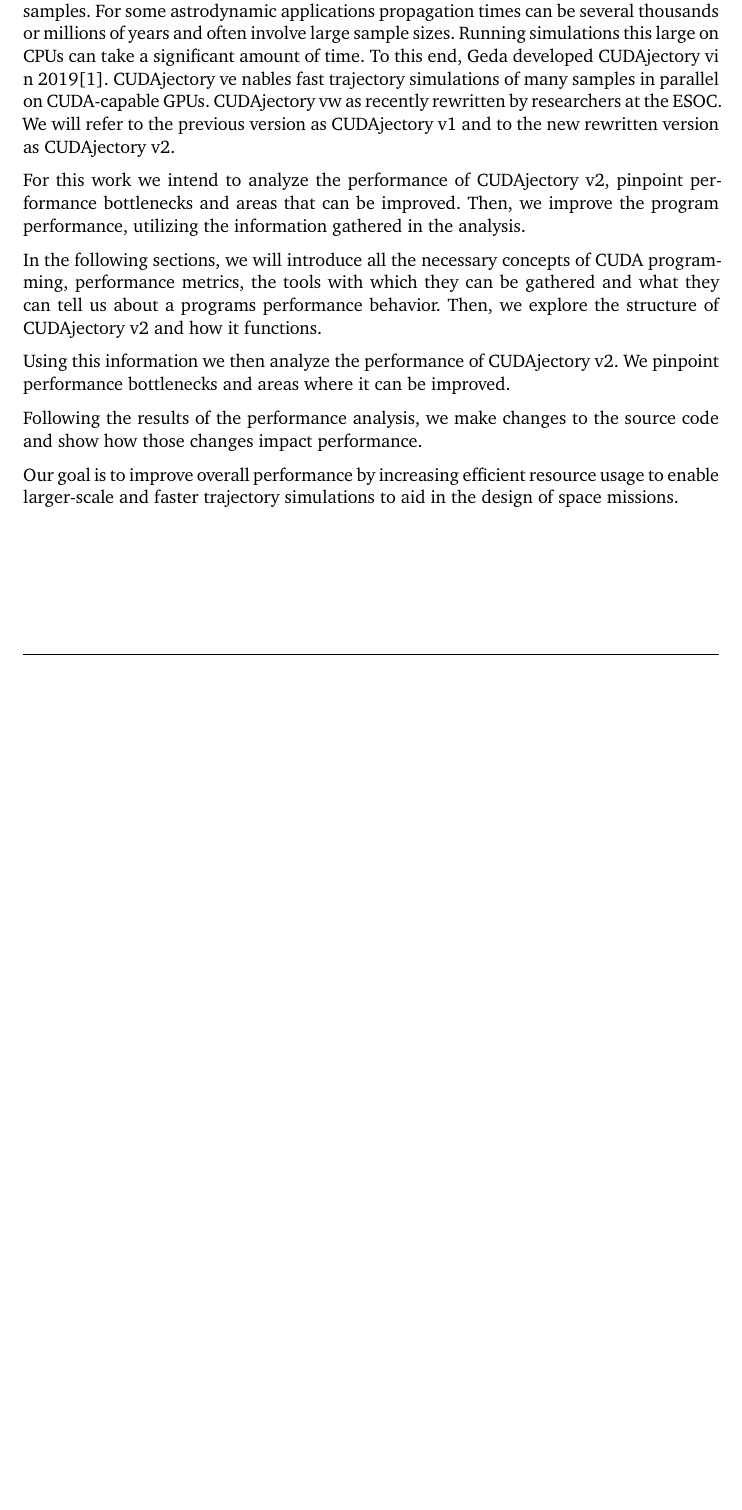
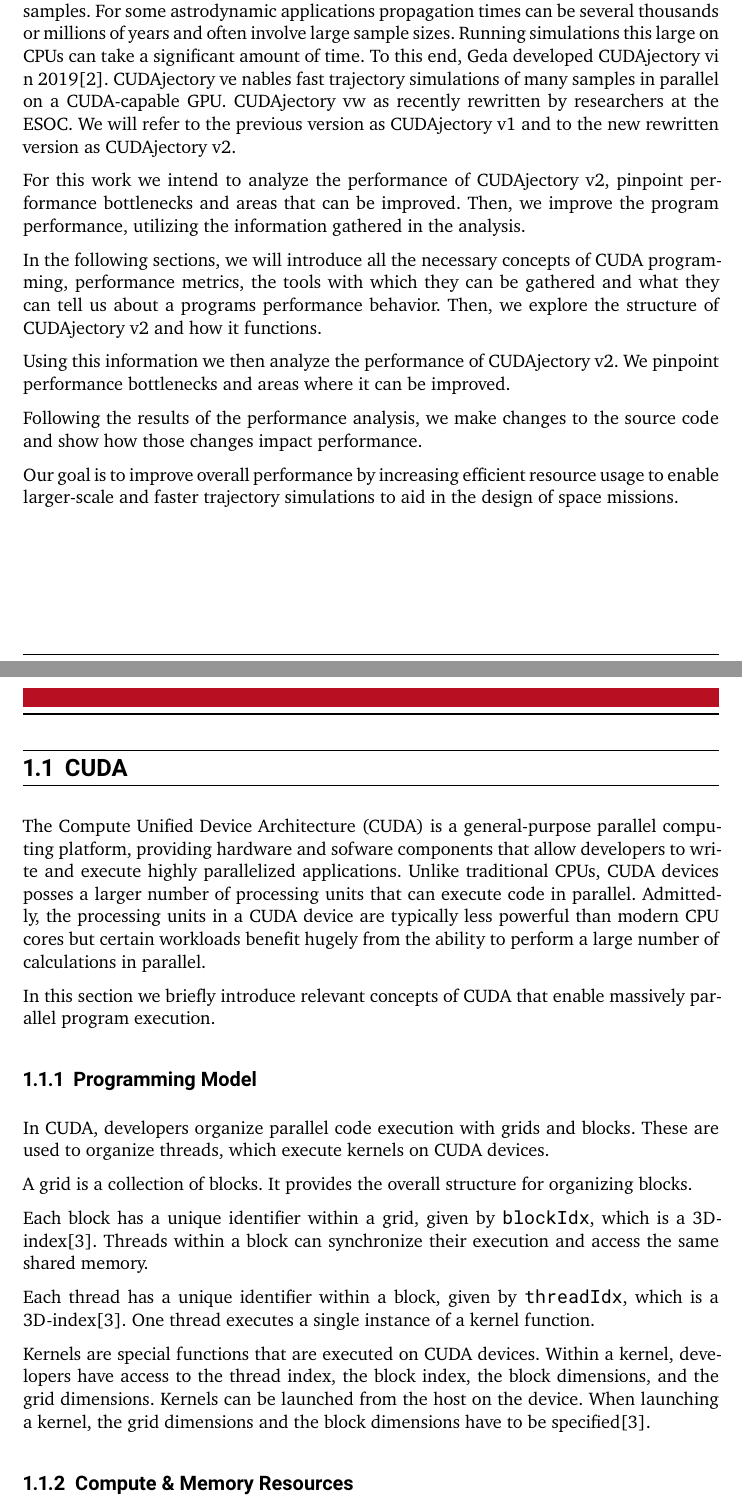
Before and after one commit to ndts55/master-thesis, a LaTeX thesis (main.tex, which reads commands.tex, segments/introduction/cuda.tex, segments/introduction/introduction.tex): part of page 3 of 7 before the commit and two parts of pages 3 and 4 of 9 after it, the two joined at a grey line, cut so that both start at the same text, the shorter picture padded with empty space. Compiled offline with XeLaTeX.

Commit message:
docs(introduction): reorganized cuda section to get at what we really care about: understanding how cuda programs are executed and how resources are used

```diff
--- a/commands.tex
+++ b/commands.tex
@@ -1,7 +1,15 @@
 % region Lazy Commands
 \newcommand{\cudaj}[1]{CUDAjectory\IfValueT{#1}{ v#1}\xspace}
+\newcommand{\ie}{i.e.,\xspace}
+\newcommand{\eg}{e.g.,\xspace}
+\newcommand{\nvidia}{NVIDIA\xspace}
+
+\newcommand{\sm}{SM\xspace}
+\newcommand{\sms}{SMs\xspace}
 
 % region Introduced Abbreviations
 % TODO make this spell out the entire thing on first use and subsequently use the abbreviation
 \newcommand{\esoc}{ESOC\xspace}
 \newcommand{\cuda}{CUDA\xspace}
+\newcommand{\gpgpu}[1]{GPGPU#1\xspace}
+\newcommand{\cpu}[1]{CPU#1\xspace}
--- /dev/null
+++ b/segments/introduction/cuda.tex
@@ -0,0 +1,38 @@
+\section{\cuda}
+% TODO include some figures, use them to explain
+The Compute Unified Device Architecture (\cuda) is a general-purpose parallel computing platform, providing hardware and sofware components that allow developers to write and execute highly parallelized applications.
+Unlike traditional \cpu{s}, \cuda devices posses a larger number of processing units that can execute code in parallel.
+Admittedly, the processing units in a \cuda device are typically less powerful than modern \cpu{} cores but certain workloads benefit hugely from the ability to perform a large number of calculations in parallel.
+
+In this section we briefly introduce relevant concepts of \cuda that enable massively parallel program execution.
+
+\subsection{Programming Model}
+In \cuda, developers organize parallel code execution with grids and blocks.
+These are used to organize threads, which execute kernels on \cuda devices.
+
+A grid is a collection of blocks.
+It provides the overall structure for organizing blocks.
+
+Each block has a unique identifier within a grid, given by \texttt{blockIdx}, which is a 3D-index\cite{hwu_programming_2023}.
+Threads within a block can synchronize their execution and access the same shared memory.
+
+Each thread has a unique identifier within a block, given by \texttt{threadIdx}, which is a 3D-index\cite{hwu_programming_2023}.
+One thread executes a single instance of a kernel function.
+
+Kernels are special functions that are executed on \cuda devices.
+Within a kernel, developers have access to the thread index, the block index, the block dimensions, and the grid dimensions.
+Kernels can be launched from the host on the device.
+When launching a kernel, the grid dimensions and the block dimensions have to be specified\cite{hwu_programming_2023}.
+
+% TODO introduce execution ordering with streams, graphs, events
+
+% Streams
+% 	  a queue of GPU operations that are executed in order
+% 	  multiple streams allow developers to schedule GPU operations concurrently
+% 	  streams are independent of each other, there is no implicit ordering between GPU operations on different streams
+
+% kernel in the same stream are executed in the order they are launched
+% there is no implicit ordering between GPU operations on different streams
+% explicit ordering is possible through the use of events (maybe out of scope)
+
+\subsection{Compute \& Memory Resources}
@@ -0,0 +48 @@
+The register file contains the registers that can only be accessed by the owning thread.
--- a/segments/introduction.tex
+++ b/segments/introduction/introduction.tex
@@ -8,7 +8,7 @@
 For some astrodynamic applications propagation times can be several thousands or millions of years and often involve large sample sizes.
 Running simulations this large on CPUs can take a significant amount of time.
 To this end, \citeauthor{geda_massive_2019} developed \cudaj in \citeyear{geda_massive_2019}\cite{geda_massive_2019}.
-\cudaj enables fast trajectory simulations of many samples in parallel on CUDA-capable GPUs.
+\cudaj enables fast trajectory simulations of many samples in parallel on a CUDA-capable GPU.
 \cudaj was recently rewritten by researchers at the \esoc.
 We will refer to the previous version as \cudaj{1} and to the new rewritten version as \cudaj{2}.
 
```
Also changed, not shown: main.tex (+1 -1 lines), segments/introduction/cuda.tex (39 more changed lines), segments/introduction/introduction.tex (82 more changed lines), 1 other file.
